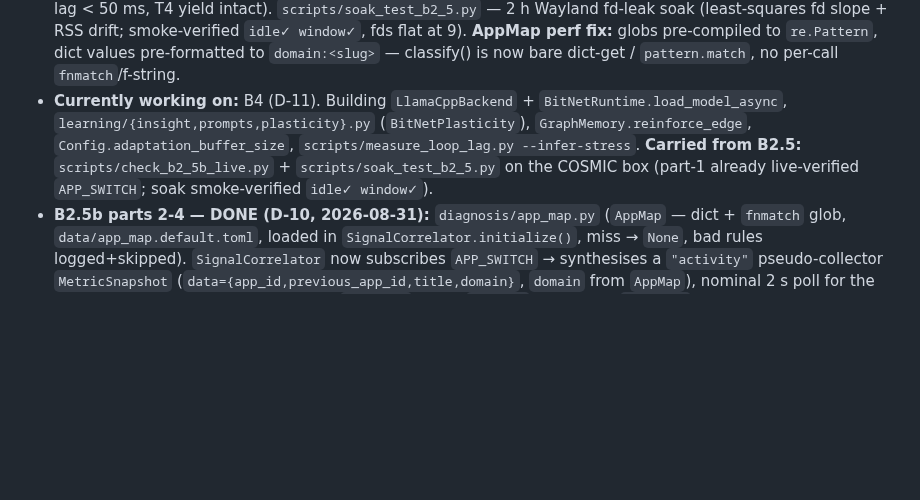
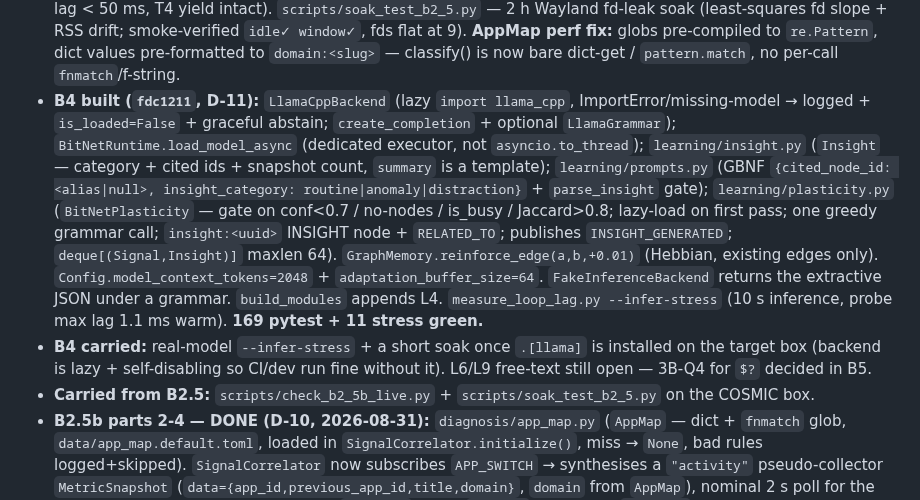
Before and after one commit to bhanot-99/NeuroPACA, a Markdown page: memory.md, the part around the change. Drawn GitHub-style; blank space fills up the shorter version.

Commit message:
docs(memory): B4 built (fdc1211)
Co-Authored-By: Claude Sonnet 5 <noreply@anthropic.com>

Claude-Session: https://claude.ai/code/session_01E7QM61RRxgiFzRbA5VuX29

```diff
--- a/memory.md
+++ b/memory.md
@@ -21,7 +21,9 @@
   - **T5:** `save()` used a fixed `graph.json.tmp` → concurrent saves (scheduler tick vs shutdown, both writing off-lock in a thread) collided. Fixed — `tempfile.mkstemp` per call.
   - **T4 (was 🔴 must-fix-before-B4, now ✅):** scheduler stalled the loop **~320–370 ms/tick** with a 10k graph. Root cause: `save()` did `json.dumps(indent=2, sort_keys=True)` (json's *pure-Python* encoder, ~200 ms) on the loop under `_lock`; `recalculate_importance()` iterated 10k nodes on the loop; save-churn triggered a full-graph gen-2 GC (~25 ms). **Fix:** (a) `recalculate_importance()` locks per 250-node chunk + `await asyncio.sleep(0)` between; (b) `save()` stream-encodes per 500-object chunk with per-object compact `json.dumps` (C encoder), yields between, thread-offloads only the atomic file write; (c) `gc.collect()`+`gc.freeze()` after `load()` (`gc.unfreeze()` in `_reset_for_tests`). **320–370 ms → ~26 ms** (recalc ~3 ms, save ~25 ms). Harness `scripts/benchmark_t4.py`; CI gate `tests/stress/test_t4_loop_budget.py`; `rules.md §3` gained a chunked-batch-job rule. `measure_loop_lag.py --big-graph` now PASS (~33 ms). B1 soak (T2) should be re-run — the compact encoder allocates far less transient garbage.
 - **B2.5 stress/integration suite (2026-08-31):** `tests/stress/test_activity_storm.py` (20k APP_SWITCH burst → 1 DISTRACTION, `_windows["activity"]` pinned at 901, heap flat, loop lag < 50 ms), `test_app_map_perf.py` (100k `classify()` — O(1) exact ~15 ms, O(k) glob ~1.1 µs/call, realistic mix ~40 ms), `test_bridge_value_scale.py` (10k graph + 15k injected `domain:*` edges → `recalculate_importance()` max loop lag < 50 ms, T4 yield intact). `scripts/soak_test_b2_5.py` — 2 h Wayland fd-leak soak (least-squares fd slope + RSS drift; smoke-verified `idle✓ window✓`, fds flat at 9). **AppMap perf fix:** globs pre-compiled to `re.Pattern`, dict values pre-formatted to `domain:<slug>` — classify() is now bare dict-get / `pattern.match`, no per-call `fnmatch`/f-string.
-- **Currently working on:** B4 (D-11). Building `LlamaCppBackend` + `BitNetRuntime.load_model_async`, `learning/{insight,prompts,plasticity}.py` (`BitNetPlasticity`), `GraphMemory.reinforce_edge`, `Config.adaptation_buffer_size`, `scripts/measure_loop_lag.py --infer-stress`. **Carried from B2.5:** `scripts/check_b2_5b_live.py` + `scripts/soak_test_b2_5.py` on the COSMIC box (part-1 already live-verified `APP_SWITCH`; soak smoke-verified `idle✓ window✓`).
+- **B4 built (`fdc1211`, D-11):** `LlamaCppBackend` (lazy `import llama_cpp`, ImportError/missing-model → logged + `is_loaded=False` + graceful abstain; `create_completion` + optional `LlamaGrammar`); `BitNetRuntime.load_model_async` (dedicated executor, not `asyncio.to_thread`); `learning/insight.py` (`Insight` — category + cited ids + snapshot count, `summary` is a template); `learning/prompts.py` (GBNF `{cited_node_id: <alias|null>, insight_category: routine|anomaly|distraction}` + `parse_insight` gate); `learning/plasticity.py` (`BitNetPlasticity` — gate on conf<0.7 / no-nodes / is_busy / Jaccard>0.8; lazy-load on first pass; one greedy grammar call; `insight:<uuid>` INSIGHT node + `RELATED_TO`; publishes `INSIGHT_GENERATED`; `deque[(Signal,Insight)]` maxlen 64). `GraphMemory.reinforce_edge(a,b,+0.01)` (Hebbian, existing edges only). `Config.model_context_tokens=2048` + `adaptation_buffer_size=64`. `FakeInferenceBackend` returns the extractive JSON under a grammar. `build_modules` appends L4. `measure_loop_lag.py --infer-stress` (10 s inference, probe max lag 1.1 ms warm). **169 pytest + 11 stress green.**
+- **B4 carried:** real-model `--infer-stress` + a short soak once `.[llama]` is installed on the target box (backend is lazy + self-disabling so CI/dev run fine without it). L6/L9 free-text still open — 3B-Q4 for `$?` decided in B5.
+- **Carried from B2.5:** `scripts/check_b2_5b_live.py` + `scripts/soak_test_b2_5.py` on the COSMIC box.
 - **B2.5b parts 2-4 — DONE (D-10, 2026-08-31):** `diagnosis/app_map.py` (`AppMap` — dict + `fnmatch` glob, `data/app_map.default.toml`, loaded in `SignalCorrelator.initialize()`, miss → `None`, bad rules logged+skipped). `SignalCorrelator` now subscribes `APP_SWITCH` → synthesises a `"activity"` pseudo-collector `MetricSnapshot` (`data={app_id,previous_app_id,title,domain}`, `domain` from `AppMap`), nominal 2 s poll for the deque bound. On each switch: upsert `app:<id>` + one `PART_OF` edge to its `domain:*` hub (guarded by `_known_apps`). `FocusSessionPattern` (focus-domain app held ≥20 min, no switch away, mean cpu ≥ ACTIVE_CPU_PERCENT — "high CPU" read as "not idle") + `DistractionPattern` (>5 `APP_SWITCH` / trailing 2 min, re-arm ≤2) — pure, edge-triggered, `BasePattern.evaluate` **unchanged**. `bridge_value` live: `GraphMemory._bridge_value_unsafe` = distinct `domain:*` reach → 0.0/0.5/1.0. `Config.app_map_path`. Tests: `test_app_map.py` (11), `test_diagnosis_activity_patterns.py` (13), `test_b2_5_recorded_fixtures.py` (focus/distraction/calm traces via real correlator), bridge-value in `test_graph_memory.py`. Docs: Architecture §3.4/§3.6/§5/§13, phases B2.5b, problems 1.6/1.7. Live check: `scripts/check_b2_5b_live.py` (needs COSMIC box).
 - **What's implemented:** `core/{enums,models,config,health,event_bus,graph_memory,inference,bitnet_runtime,base_module,clock}.py`, `sensing/` (L2 — `snapshot`, `base_collector`, `collector_module`, `collectors/{system,filesystem}`), `diagnosis/` (L3 — `signal`, `patterns`, `correlator`), `orchestration/{orchestrator,scheduler,modules}.py`, `daemon.py` (+ `neuropaca` console script). Tests: `conftest.py` + `test_{core_foundation,event_bus,graph_memory,orchestrator,base_module,perf_b1,clock,sensing,diagnosis}.py` + `tests/integration/test_filesystem_collector.py`. Harnesses: `tests/fixtures/generate_10k_graph.py`, `scripts/soak_test_b1.py`, `scripts/soak_test_b2.py`.
 - **B1 exit criteria — all met:** daemon boots to a running idle loop holding the 11-hub graph, `request_shutdown_nowait()` → clean stop, `save()` exactly once (test + live smoke). 10k-node `load()` **294 ms** (< 2 s). `find_related(depth=2, traverse_hubs=False)` **0.09 ms** avg (< 50 ms). 100 concurrent `add_node` + `update_node` serialise, no corruption. Atomic save survives an `os.replace` crash. `prune()` never touches the 11 hubs. Subscriber isolation → `SYSTEM_ERROR` event, no recursion. RSS-soak script smoke-tested (83.6 MiB flat). **Still owed as a manual/nightly job:** the real 60-minute `scripts/soak_test_b1.py` run on the target machine — record the number here.
```
